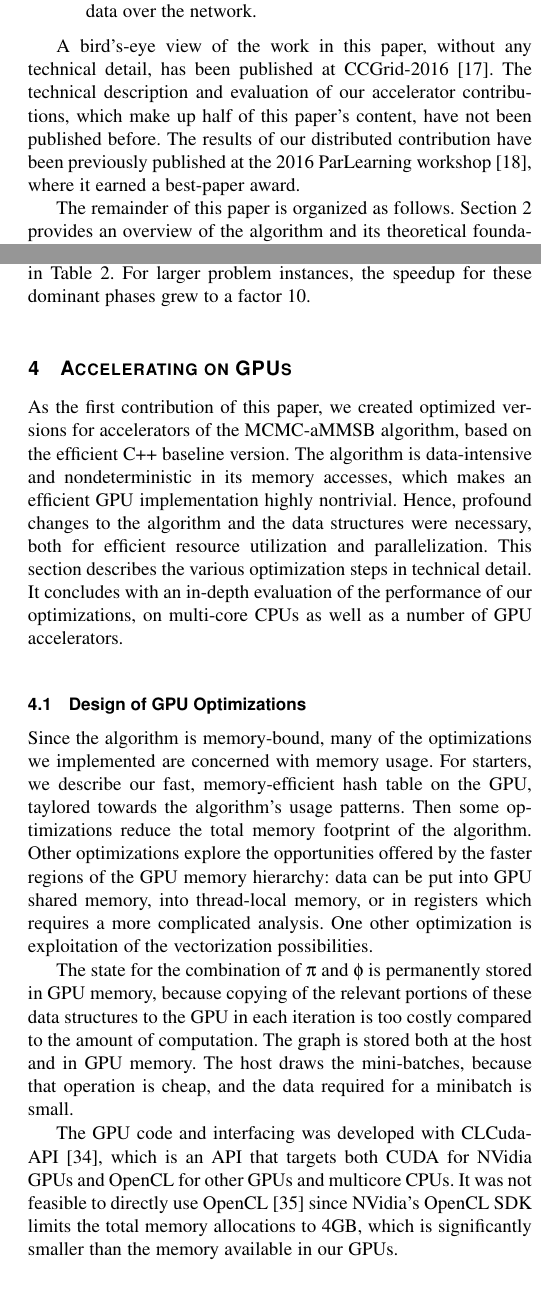
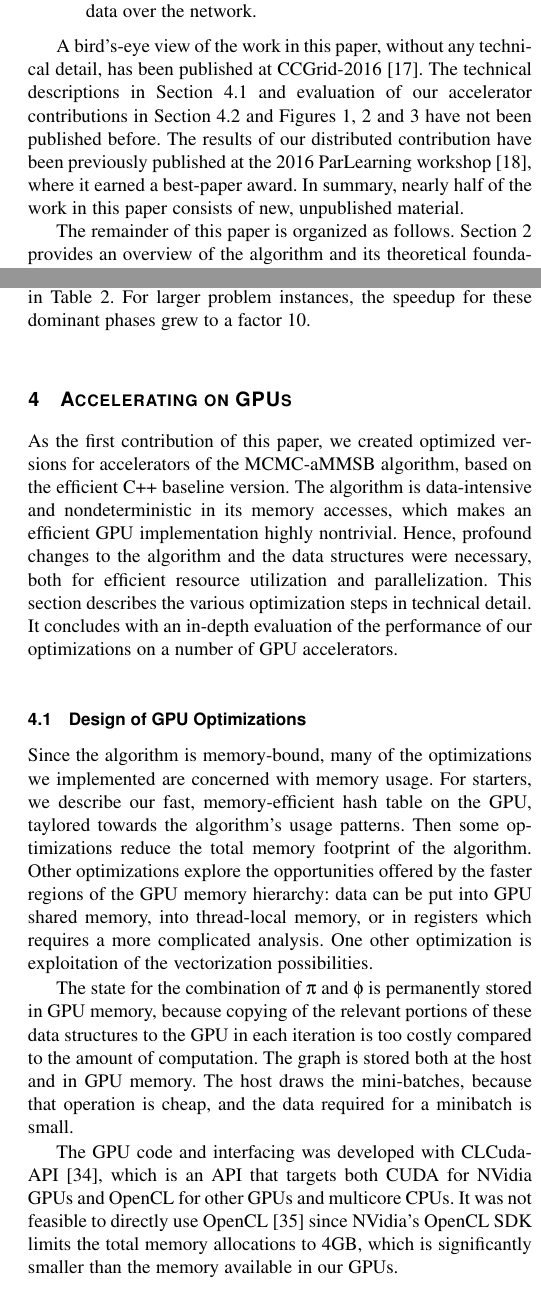
Before and after one commit to rfhh/mcmc-paper, a LaTeX paper (tpds-paper-ieee.tex, which reads 01-intro.tex, gpu-04-03-accelerator.tex, gpu-04-design.tex): two parts of the columns of pages 2 and 5 of 17, joined at a grey line, cut so that both start at the same text. Compiled offline with pdfLaTeX; a missing font is replaced by an installed copy or a similar font; a LaTeX package or settings file that is missing is left out.

Commit message:
Comments Henri on what's new&unpublished

```diff
--- a/01-intro.tex
+++ b/01-intro.tex
@@ -87,13 +87,15 @@ loop unrolling and explicit vectorization.
 \end{comment}
 
 A bird's-eye view of the work in this paper, without any technical detail, has been
-published at CCGrid-2016~\cite{10.1109/CCGrid.2016.98}. The technical description and
-evaluation of our accelerator contributions, which make up half of this paper's
-content, have not been published before.
+published at CCGrid-2016~\cite{10.1109/CCGrid.2016.98}. The technical descriptions
+in Section~\ref{sec-gpu-design} and evaluation of our accelerator contributions in
+Section~\ref{sec-gpu-evaluation} and Figures \ref{gpu-sweep}, \ref{gpus-fig}
+and~\ref{gpus-v-sweep} have not been published before.
 The results of our distributed contribution
 have been previously published at the 2016 ParLearning
 workshop~\cite{DBLP:conf/ipps/El-HelwHLAWB16}, where it earned a best-paper
-award.
+award. In summary, nearly half of the work in this paper consists of new, unpublished
+material.
 
 The remainder of this paper is organized as follows.
 Section~\ref{sec-background} provides an overview of the
--- a/gpu-04-03-accelerator.tex
+++ b/gpu-04-03-accelerator.tex
@@ -1,6 +1,7 @@
 % \section{Accelerating on one Many-core Machine}
 
 \subsection{Design of GPU Optimizations}
+\label{sec-gpu-design}
 
 % Accelerator friendliness
 % The design of an accelerated version of the MCMC algorithm necessitated several
--- a/gpu-04-design.tex
+++ b/gpu-04-design.tex
@@ -12,8 +12,7 @@ both for efficient resource utilization and parallelization.
 % states.
 This section describes the various optimization steps in technical detail.
 It concludes with an in-depth evaluation of the performance
-of our optimizations,
-on multi-core CPUs as well as a number of GPU accelerators.
+of our optimizations on a number of GPU accelerators.
 
 % \input{gpu-04-02-sequential}
 
```
Also changed, not shown: gpu-05-03-accelerator.tex (+2 -0 lines), gpu-05-evaluation.tex (+1 -1 lines).
